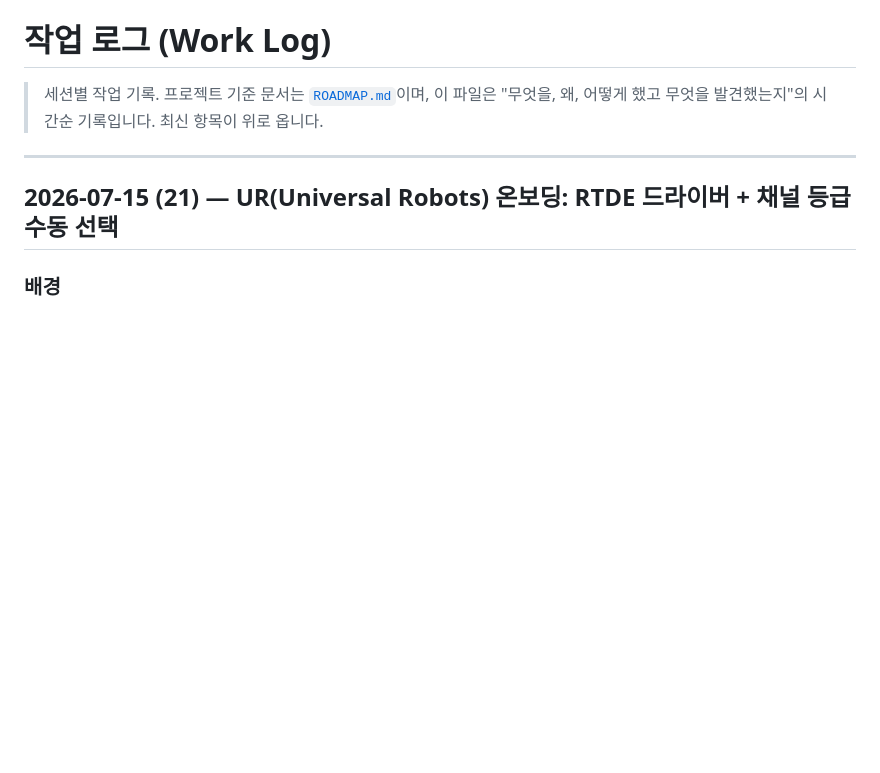
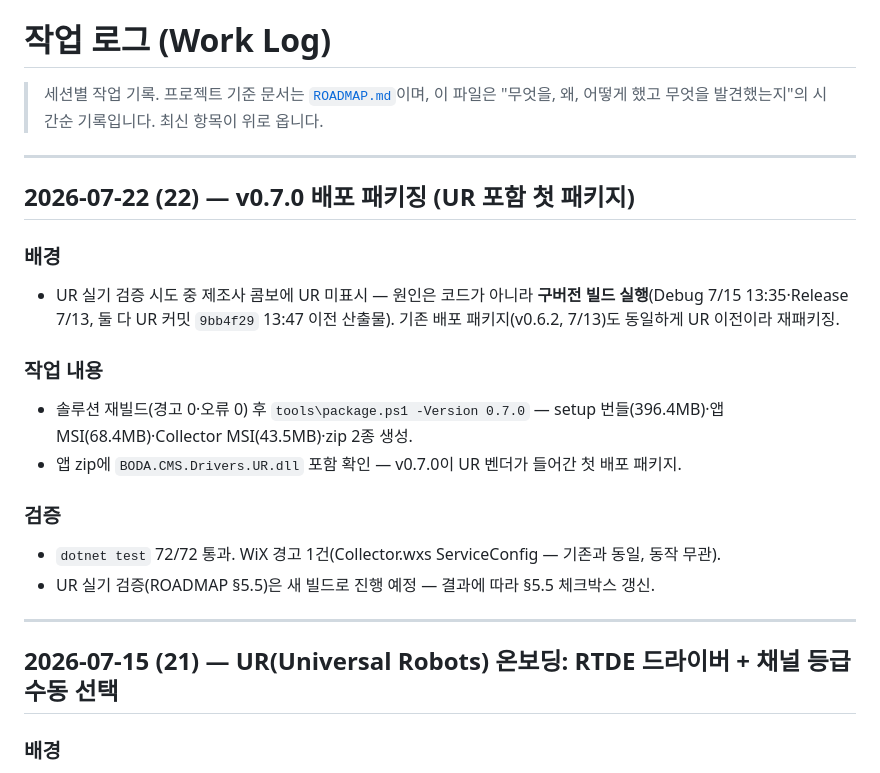
Before and after one commit to j2ase1862/BODA.CMS, a Markdown page: docs/WORKLOG.md, the part around the change. Drawn GitHub-style; blank space fills up the shorter version.

Commit message:
WORKLOG: v0.7.0 배포 패키징 기록 (UR 포함 첫 패키지)
Co-Authored-By: Claude Fable 5 <noreply@anthropic.com>

```diff
--- a/docs/WORKLOG.md
+++ b/docs/WORKLOG.md
@@ -1,6 +1,21 @@
 # 작업 로그 (Work Log)
 
 > 세션별 작업 기록. 프로젝트 기준 문서는 [`ROADMAP.md`](../ROADMAP.md)이며, 이 파일은 "무엇을, 왜, 어떻게 했고 무엇을 발견했는지"의 시간순 기록입니다. 최신 항목이 위로 옵니다.
+
+---
+
+## 2026-07-22 (22) — v0.7.0 배포 패키징 (UR 포함 첫 패키지)
+
+### 배경
+- UR 실기 검증 시도 중 제조사 콤보에 UR 미표시 — 원인은 코드가 아니라 **구버전 빌드 실행**(Debug 7/15 13:35·Release 7/13, 둘 다 UR 커밋 `9bb4f29` 13:47 이전 산출물). 기존 배포 패키지(v0.6.2, 7/13)도 동일하게 UR 이전이라 재패키징.
+
+### 작업 내용
+- 솔루션 재빌드(경고 0·오류 0) 후 `tools\package.ps1 -Version 0.7.0` — setup 번들(396.4MB)·앱 MSI(68.4MB)·Collector MSI(43.5MB)·zip 2종 생성.
+- 앱 zip에 `BODA.CMS.Drivers.UR.dll` 포함 확인 — v0.7.0이 UR 벤더가 들어간 첫 배포 패키지.
+
+### 검증
+- `dotnet test` 72/72 통과. WiX 경고 1건(Collector.wxs ServiceConfig — 기존과 동일, 동작 무관).
+- UR 실기 검증(ROADMAP §5.5)은 새 빌드로 진행 예정 — 결과에 따라 §5.5 체크박스 갱신.
 
 ---
 
```
